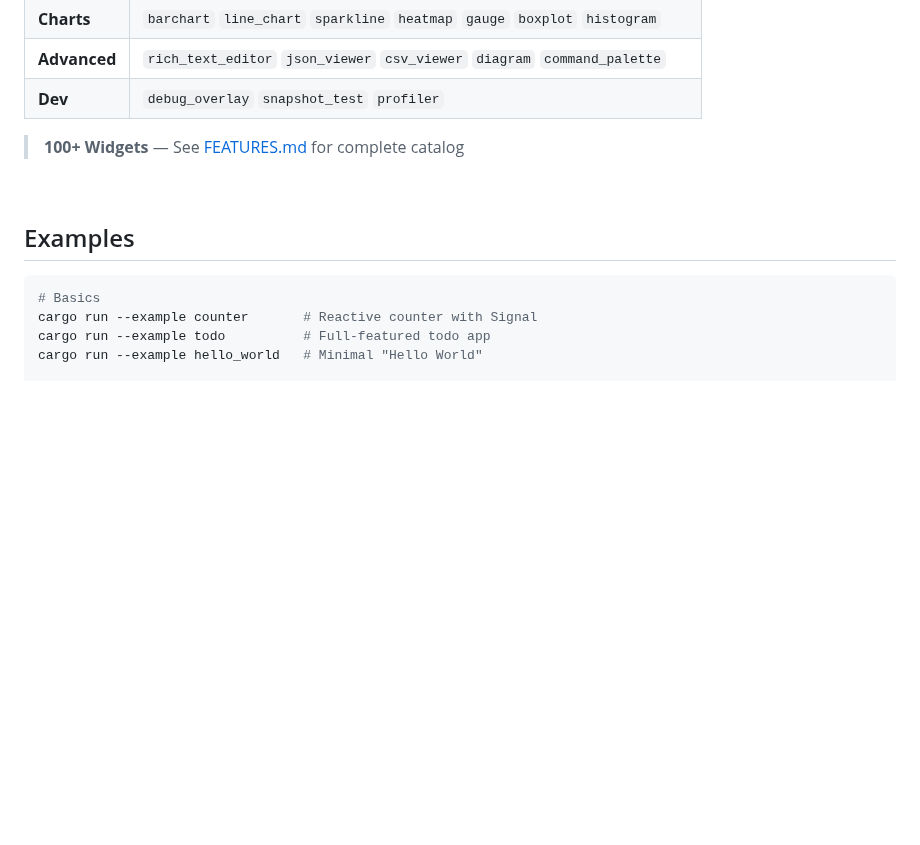
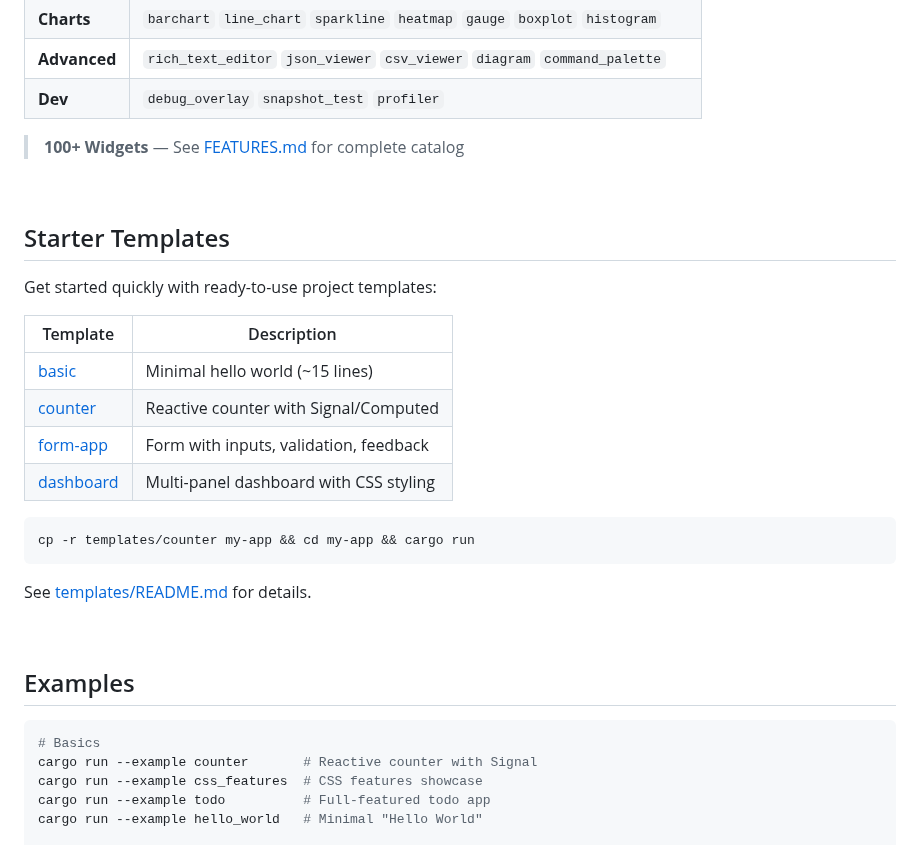
Before and after one commit to hawk90/revue, a Markdown page: README.md, the part around the change. Drawn GitHub-style; blank space fills up the shorter version.

Commit message:
docs: add Starter Templates section and css_features example to README

````diff
--- a/README.md
+++ b/README.md
@@ -253,11 +253,31 @@ app.run(view, handler)?;
 
 <br>
 
+## Starter Templates
+
+Get started quickly with ready-to-use project templates:
+
+| Template | Description |
+|----------|-------------|
+| [basic](templates/basic/) | Minimal hello world (~15 lines) |
+| [counter](templates/counter/) | Reactive counter with Signal/Computed |
+| [form-app](templates/form-app/) | Form with inputs, validation, feedback |
+| [dashboard](templates/dashboard/) | Multi-panel dashboard with CSS styling |
+
+```bash
+cp -r templates/counter my-app && cd my-app && cargo run
+```
+
+See [templates/README.md](templates/README.md) for details.
+
+<br>
+
 ## Examples
 
 ```bash
 # Basics
 cargo run --example counter       # Reactive counter with Signal
+cargo run --example css_features  # CSS features showcase
 cargo run --example todo          # Full-featured todo app
 cargo run --example hello_world   # Minimal "Hello World"
 
````
